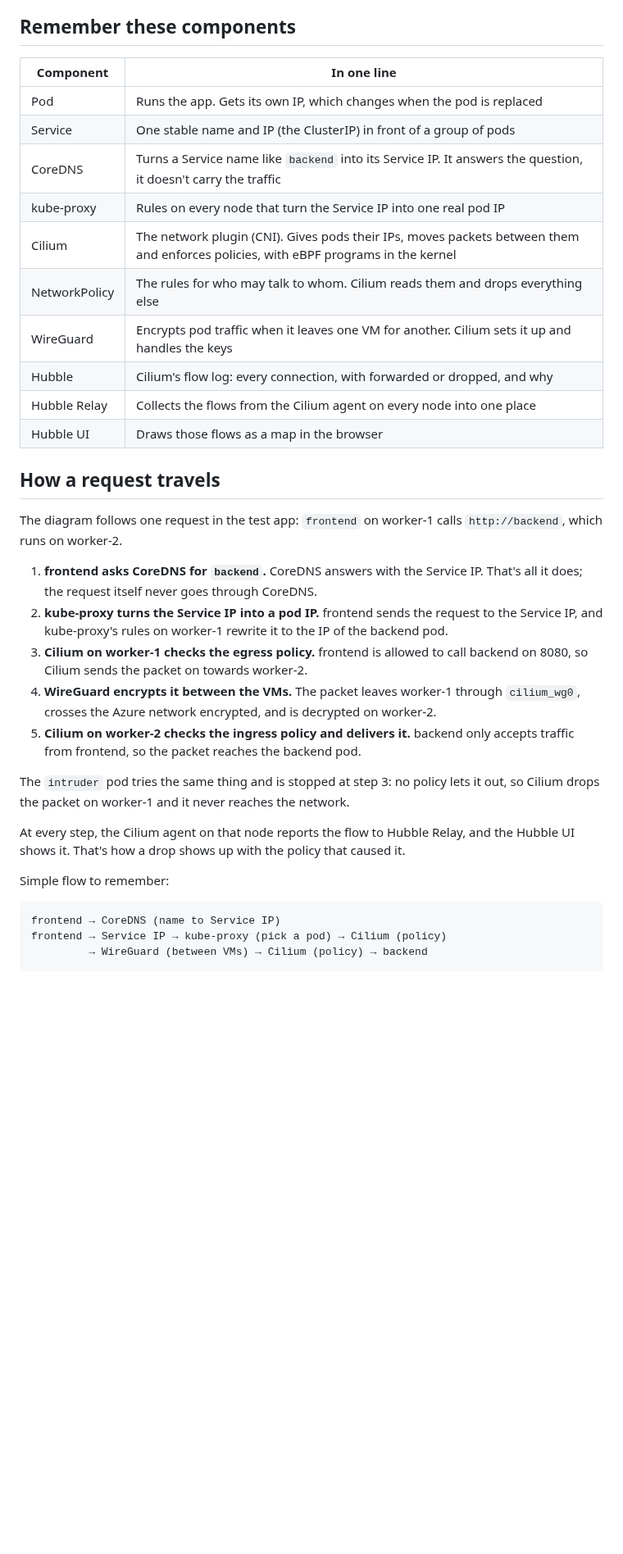
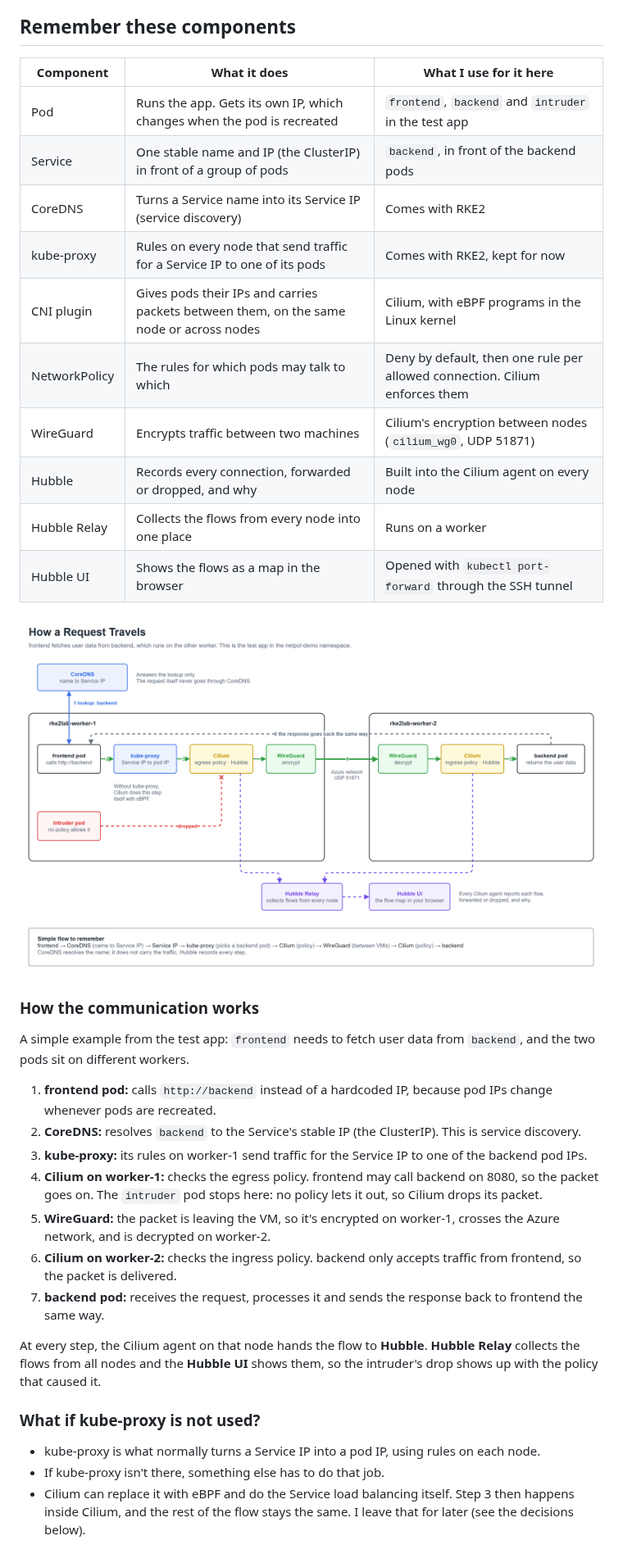
Before and after one commit to TisigheLivinstone/rke2-platform-lab, a Markdown page: docs/04-pod-networking.md, the part around one of its changes. Shown at 82% size. GitHub-like rendering; pictures changed too: docs/architecture/request-flow.drawio.png (added); blank space fills up the shorter version.

Commit message:
Part 4: Cilium box on the architecture, request flow diagram, 'Remember these components' section

````diff
--- a/docs/04-pod-networking.md
+++ b/docs/04-pod-networking.md
@@ -19,50 +19,52 @@ seen.**
 
 ## Remember these components
 
-| Component | In one line |
-|---|---|
-| Pod | Runs the app. Gets its own IP, which changes when the pod is replaced |
-| Service | One stable name and IP (the ClusterIP) in front of a group of pods |
-| CoreDNS | Turns a Service name like `backend` into its Service IP. It answers the question, it doesn't carry the traffic |
-| kube-proxy | Rules on every node that turn the Service IP into one real pod IP |
-| Cilium | The network plugin (CNI). Gives pods their IPs, moves packets between them and enforces policies, with eBPF programs in the kernel |
-| NetworkPolicy | The rules for who may talk to whom. Cilium reads them and drops everything else |
-| WireGuard | Encrypts pod traffic when it leaves one VM for another. Cilium sets it up and handles the keys |
-| Hubble | Cilium's flow log: every connection, with forwarded or dropped, and why |
-| Hubble Relay | Collects the flows from the Cilium agent on every node into one place |
-| Hubble UI | Draws those flows as a map in the browser |
+| Component | What it does | What I use for it here |
+|---|---|---|
+| Pod | Runs the app. Gets its own IP, which changes when the pod is recreated | `frontend`, `backend` and `intruder` in the test app |
+| Service | One stable name and IP (the ClusterIP) in front of a group of pods | `backend`, in front of the backend pods |
+| CoreDNS | Turns a Service name into its Service IP (service discovery) | Comes with RKE2 |
+| kube-proxy | Rules on every node that send traffic for a Service IP to one of its pods | Comes with RKE2, kept for now |
+| CNI plugin | Gives pods their IPs and carries packets between them, on the same node or across nodes | Cilium, with eBPF programs in the Linux kernel |
+| NetworkPolicy | The rules for which pods may talk to which | Deny by default, then one rule per allowed connection. Cilium enforces them |
+| WireGuard | Encrypts traffic between two machines | Cilium's encryption between nodes (`cilium_wg0`, UDP 51871) |
+| Hubble | Records every connection, forwarded or dropped, and why | Built into the Cilium agent on every node |
+| Hubble Relay | Collects the flows from every node into one place | Runs on a worker |
+| Hubble UI | Shows the flows as a map in the browser | Opened with `kubectl port-forward` through the SSH tunnel |
 
-## How a request travels
+![How a request travels](architecture/request-flow.drawio.png)
 
-The diagram follows one request in the test app: `frontend` on worker-1 calls
-`http://backend`, which runs on worker-2.
+### How the communication works
 
-1. **frontend asks CoreDNS for `backend`.** CoreDNS answers with the Service
-   IP. That's all it does; the request itself never goes through CoreDNS.
-2. **kube-proxy turns the Service IP into a pod IP.** frontend sends the
-   request to the Service IP, and kube-proxy's rules on worker-1 rewrite it to
-   the IP of the backend pod.
-3. **Cilium on worker-1 checks the egress policy.** frontend is allowed to call
-   backend on 8080, so Cilium sends the packet on towards worker-2.
-4. **WireGuard encrypts it between the VMs.** The packet leaves worker-1
-   through `cilium_wg0`, crosses the Azure network encrypted, and is decrypted
-   on worker-2.
-5. **Cilium on worker-2 checks the ingress policy and delivers it.** backend
-   only accepts traffic from frontend, so the packet reaches the backend pod.
+A simple example from the test app: `frontend` needs to fetch user data from
+`backend`, and the two pods sit on different workers.
 
-The `intruder` pod tries the same thing and is stopped at step 3: no policy
-lets it out, so Cilium drops the packet on worker-1 and it never reaches the
-network.
+1. **frontend pod:** calls `http://backend` instead of a hardcoded IP, because
+   pod IPs change whenever pods are recreated.
+2. **CoreDNS:** resolves `backend` to the Service's stable IP (the ClusterIP).
+   This is service discovery.
+3. **kube-proxy:** its rules on worker-1 send traffic for the Service IP to one
+   of the backend pod IPs.
+4. **Cilium on worker-1:** checks the egress policy. frontend may call backend
+   on 8080, so the packet goes on. The `intruder` pod stops here: no policy
+   lets it out, so Cilium drops its packet.
+5. **WireGuard:** the packet is leaving the VM, so it's encrypted on worker-1,
+   crosses the Azure network, and is decrypted on worker-2.
+6. **Cilium on worker-2:** checks the ingress policy. backend only accepts
+   traffic from frontend, so the packet is delivered.
+7. **backend pod:** receives the request, processes it and sends the response
+   back to frontend the same way.
 
-At every step, the Cilium agent on that node reports the flow to Hubble Relay,
-and the Hubble UI shows it. That's how a drop shows up with the policy that
-caused it.
+At every step, the Cilium agent on that node hands the flow to **Hubble**.
+**Hubble Relay** collects the flows from all nodes and the **Hubble UI** shows
+them, so the intruder's drop shows up with the policy that caused it.
 
-Simple flow to remember:
+### What if kube-proxy is not used?
 
-```
-frontend → CoreDNS (name to Service IP)
-frontend → Service IP → kube-proxy (pick a pod) → Cilium (policy)
-         → WireGuard (between VMs) → Cilium (policy) → backend
-```
+- kube-proxy is what normally turns a Service IP into a pod IP, using rules on
+  each node.
+- If kube-proxy isn't there, something else has to do that job.
+- Cilium can replace it with eBPF and do the Service load balancing itself.
+  Step 3 then happens inside Cilium, and the rest of the flow stays the same.
+  I leave that for later (see the decisions below).
 
````
Also changed, not shown: other parts of docs/04-pod-networking.md (+9 -3 lines), docs/architecture/pod-networking.drawio.png.
